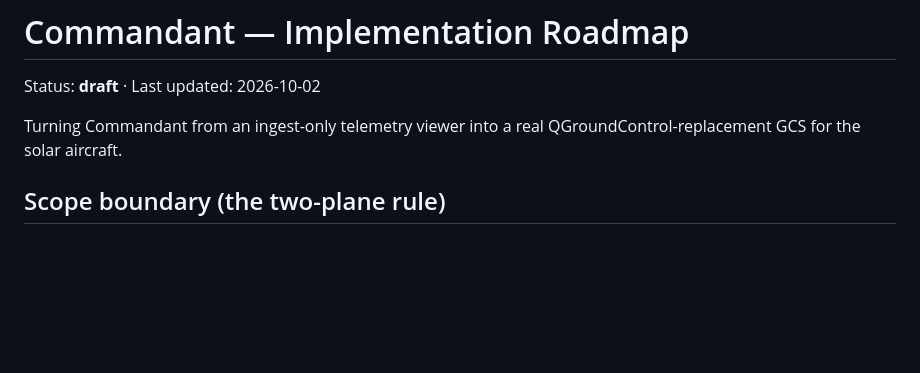
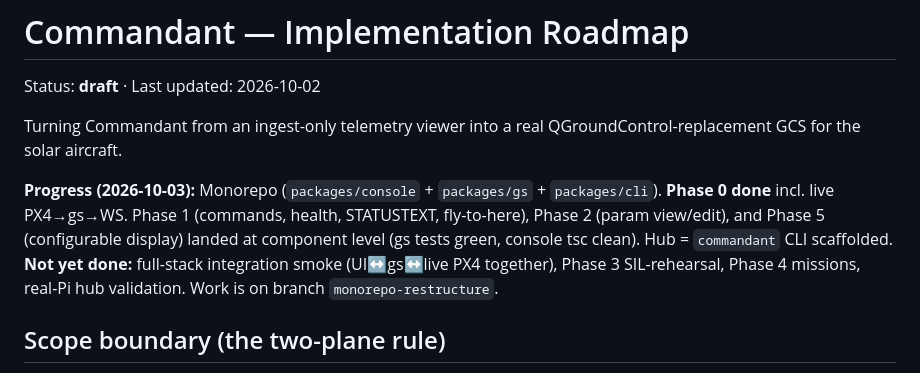
Before and after one commit to ezzatisawesome/Commandant, a Markdown page: docs/roadmap.md, the part around the change. GitHub-like rendering; blank space fills up the shorter version.

Commit message:
docs(roadmap): progress stamp — Phase 0 done, Phase 1/2/5 landed component-level

```diff
--- a/docs/roadmap.md
+++ b/docs/roadmap.md
@@ -4,6 +4,14 @@ Status: **draft** · Last updated: 2026-10-02
 
 Turning Commandant from an ingest-only telemetry viewer into a real
 QGroundControl-replacement GCS for the solar aircraft.
+
+**Progress (2026-10-03):** Monorepo (`packages/console` + `packages/gs` +
+`packages/cli`). **Phase 0 done** incl. live PX4→gs→WS. Phase 1 (commands,
+health, STATUSTEXT, fly-to-here), Phase 2 (param view/edit), and Phase 5
+(configurable display) landed at component level (gs tests green, console tsc
+clean). Hub = `commandant` CLI scaffolded. **Not yet done:** full-stack
+integration smoke (UI↔gs↔live PX4 together), Phase 3 SIL-rehearsal, Phase 4
+missions, real-Pi hub validation. Work is on branch `monorepo-restructure`.
 
 ## Scope boundary (the two-plane rule)
 
```
